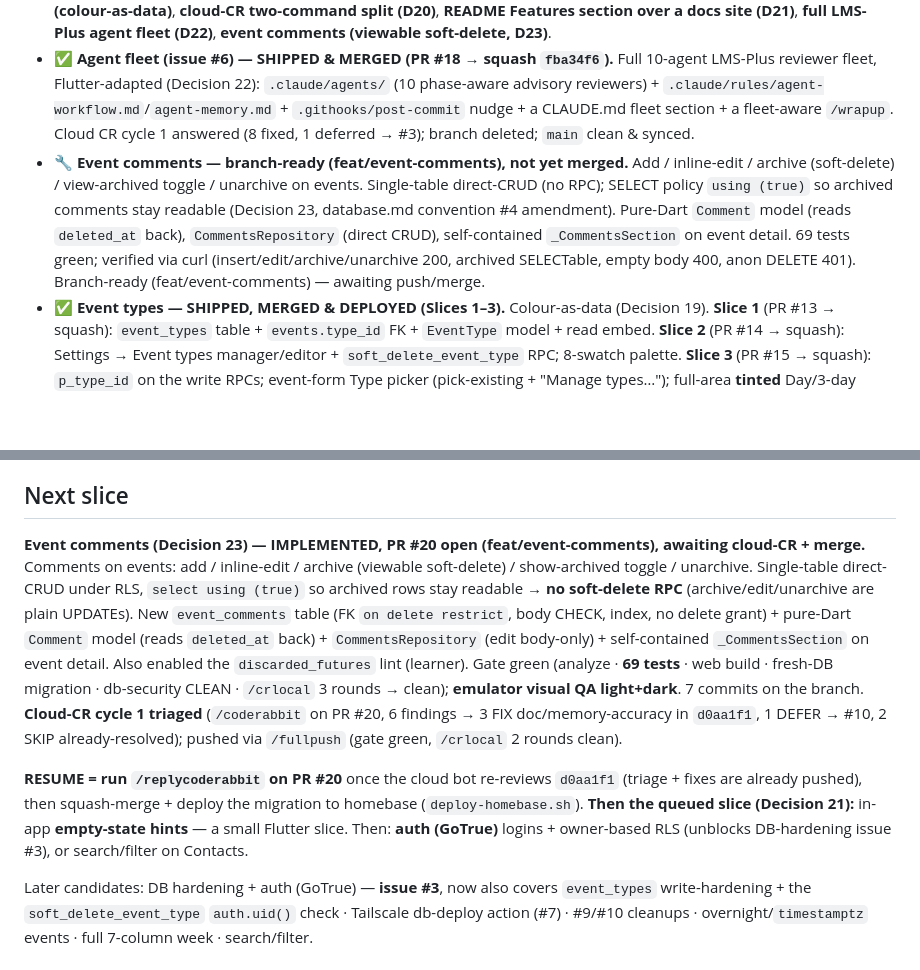
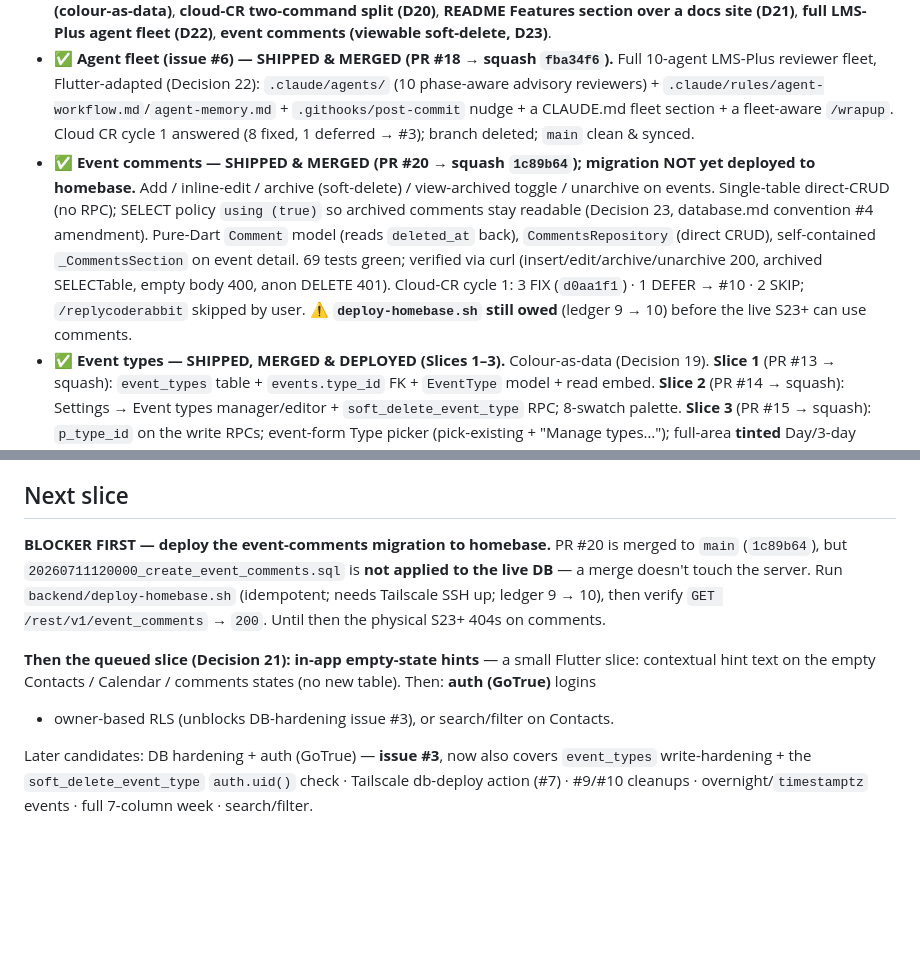
Before and after one commit to okpilot/first-android-app, a Markdown page: docs/plan.md, 2 parts joined by grey strips. Drawn GitHub-style; blank space fills up the shorter version.

Commit message:
docs: post-merge sync — event comments merged (PR #20 → 1c89b64)
Status flipped to SHIPPED & MERGED; next slice = deploy the event_comments
migration to homebase (still owed — merge doesn't touch the live DB), then
in-app empty-state hints. Records the skipped /replycoderabbit.

Co-Authored-By: Claude Opus 4.8 (1M context) <noreply@anthropic.com>

```diff
--- a/docs/plan.md
+++ b/docs/plan.md
@@ -14,7 +14,7 @@ disposable. Built emergently — thin slices, one at a time.
 - ✅ Environment: Flutter 3.44.5; Web + Linux + **Android** targets all ready (SDK installed, Pixel + S23+ emulators). **App installed & running on the physical S23+** (debug APK against homebase over Tailscale — data round-trips verified).
 - ✅ Decisions made — **23** (see `docs/decisions.md`): + design-principles adoption, local backend, Android SDK, Contacts slice, bespoke theme, homebase deploy, git hooks, calendar shell, /replycoderabbit, calendar events, **event types (colour-as-data)**, **cloud-CR two-command split (D20)**, **README Features section over a docs site (D21)**, **full LMS-Plus agent fleet (D22)**, **event comments (viewable soft-delete, D23)**.
 - ✅ **Agent fleet (issue #6) — SHIPPED & MERGED (PR #18 → squash `fba34f6`).** Full 10-agent LMS-Plus reviewer fleet, Flutter-adapted (Decision 22): `.claude/agents/` (10 phase-aware advisory reviewers) + `.claude/rules/agent-workflow.md`/`agent-memory.md` + `.githooks/post-commit` nudge + a CLAUDE.md fleet section + a fleet-aware `/wrapup`. Cloud CR cycle 1 answered (8 fixed, 1 deferred → #3); branch deleted; `main` clean & synced.
-- 🔧 **Event comments — branch-ready (feat/event-comments), not yet merged.** Add / inline-edit / archive (soft-delete) / view-archived toggle / unarchive on events. Single-table direct-CRUD (no RPC); SELECT policy `using (true)` so archived comments stay readable (Decision 23, database.md convention #4 amendment). Pure-Dart `Comment` model (reads `deleted_at` back), `CommentsRepository` (direct CRUD), self-contained `_CommentsSection` on event detail. 69 tests green; verified via curl (insert/edit/archive/unarchive 200, archived SELECTable, empty body 400, anon DELETE 401). Branch-ready (feat/event-comments) — awaiting push/merge.
+- ✅ **Event comments — SHIPPED & MERGED (PR #20 → squash `1c89b64`); migration NOT yet deployed to homebase.** Add / inline-edit / archive (soft-delete) / view-archived toggle / unarchive on events. Single-table direct-CRUD (no RPC); SELECT policy `using (true)` so archived comments stay readable (Decision 23, database.md convention #4 amendment). Pure-Dart `Comment` model (reads `deleted_at` back), `CommentsRepository` (direct CRUD), self-contained `_CommentsSection` on event detail. 69 tests green; verified via curl (insert/edit/archive/unarchive 200, archived SELECTable, empty body 400, anon DELETE 401). Cloud-CR cycle 1: 3 FIX (`d0aa1f1`) · 1 DEFER → #10 · 2 SKIP; `/replycoderabbit` skipped by user. **⚠️ `deploy-homebase.sh` still owed** (ledger 9 → 10) before the live S23+ can use comments.
 - ✅ **Event types — SHIPPED, MERGED & DEPLOYED (Slices 1–3).** Colour-as-data (Decision 19). **Slice 1** (PR #13 → squash): `event_types` table + `events.type_id` FK + `EventType` model + read embed. **Slice 2** (PR #14 → squash): Settings → Event types manager/editor + `soft_delete_event_type` RPC; 8-swatch palette. **Slice 3** (PR #15 → squash): `p_type_id` on the write RPCs; event-form Type picker (pick-existing + "Manage types…"); full-area **tinted** Day/3-day blocks (no rail); dot + name in Agenda/detail/panel; coloured Month density dots + "+N"; shared `TypeLabel` atom; `tintForType`. All three squash-merged in order; each cloud-CR answered · **52 tests** · emulator visual QA light+dark. **Deployed to homebase** — all 4 event-types migrations applied via `deploy-homebase.sh` (ledger at **9**; `create_event` carries `p_type_id`).
 - ✅ **Cloud-CR tooling split — SHIPPED & MERGED (PR #16 → squash `c2a3fc6`).** Replaced the single `/replycoderabbit` with **`/coderabbit`** (triage) + **`/replycoderabbit`** (reply-only) + shared `scripts/cr-findings.sh` (36-assertion test). Decision 20. Designed via 3 critic rounds + 3 `/crlocal` rounds, then **dogfooded on its own PR** — the live `/coderabbit → /fullpush → /replycoderabbit` run FIX-NOW'd two real bugs in the new commands (`170f363`: 5 cloud-CR findings; `5468f0f`: unanchored marker lookup matched the wrong comment). `main` clean & synced.
 - ✅ **Calendar events + attendees — SHIPPED & DEPLOYED (PR #8 merged → `6f14d66`).** `events` + `event_attendees` tables (3 migrations) + `create/update/soft_delete_event` RPCs; `Event` model + `EventsRepository`; event form (all-day toggle, 24h time pickers, attendee picker) + detail; the four calendar views wired to real data (blocks with lane-splitting, bounded all-day band, month dots + panel, agenda). `/fullpush` green · **33 tests** · migrations clean on a fresh DB · `/crlocal` converged · cloud CodeRabbit fully answered (2 fixed, 2 deferred → #9/#10, 2 skipped false-positives) · **emulator visual QA light+dark** · CI green. **Live on homebase** (`GET /rest/v1/events` → `200 []`). Decision 18.
@@ -33,21 +33,14 @@ disposable. Built emergently — thin slices, one at a time.
 4. **Next candidates:** DB security hardening (issue #3 — RPC `auth.uid()`, revoke PUBLIC execute, column-level write grants) · **auth (GoTrue)** logins + owner-based RLS · search/filter on the list · run on the physical S23+ · full 7-column week (wide-screen adaptive).
 
 ## Next slice
-**Event comments (Decision 23) — IMPLEMENTED, PR #20 open (feat/event-comments), awaiting cloud-CR + merge.**
-Comments on events: add / inline-edit / archive (viewable soft-delete) / show-archived toggle / unarchive.
-Single-table direct-CRUD under RLS, `select using (true)` so archived rows stay readable → **no soft-delete
-RPC** (archive/edit/unarchive are plain UPDATEs). New `event_comments` table (FK `on delete restrict`, body
-CHECK, index, no delete grant) + pure-Dart `Comment` model (reads `deleted_at` back) + `CommentsRepository`
-(edit body-only) + self-contained `_CommentsSection` on event detail. Also enabled the `discarded_futures`
-lint (learner). Gate green (analyze · **69 tests** · web build · fresh-DB migration · db-security CLEAN ·
-`/crlocal` 3 rounds → clean); **emulator visual QA light+dark**. 7 commits on the branch.
-**Cloud-CR cycle 1 triaged** (`/coderabbit` on PR #20, 6 findings → 3 FIX doc/memory-accuracy in `d0aa1f1`,
-1 DEFER → #10, 2 SKIP already-resolved); pushed via `/fullpush` (gate green, `/crlocal` 2 rounds clean).
+**BLOCKER FIRST — deploy the event-comments migration to homebase.** PR #20 is merged to `main`
+(`1c89b64`), but `20260711120000_create_event_comments.sql` is **not applied to the live DB** — a merge
+doesn't touch the server. Run `backend/deploy-homebase.sh` (idempotent; needs Tailscale SSH up; ledger
+9 → 10), then verify `GET /rest/v1/event_comments` → `200`. Until then the physical S23+ 404s on comments.
 
-**RESUME = run `/replycoderabbit` on PR #20** once the cloud bot re-reviews `d0aa1f1` (triage + fixes are
-already pushed), then squash-merge + deploy the migration to homebase (`deploy-homebase.sh`). **Then the queued slice
-(Decision 21):** in-app **empty-state hints** — a small Flutter slice. Then: **auth (GoTrue)** logins +
-owner-based RLS (unblocks DB-hardening issue #3), or search/filter on Contacts.
+**Then the queued slice (Decision 21): in-app empty-state hints** — a small Flutter slice: contextual
+hint text on the empty Contacts / Calendar / comments states (no new table). Then: **auth (GoTrue)** logins
++ owner-based RLS (unblocks DB-hardening issue #3), or search/filter on Contacts.
 
 Later candidates: DB hardening + auth (GoTrue) — **issue #3**, now also covers
 `event_types` write-hardening + the `soft_delete_event_type` `auth.uid()` check · Tailscale
```
Also changed, not shown: HANDOVER.md (+5 -4 lines).
